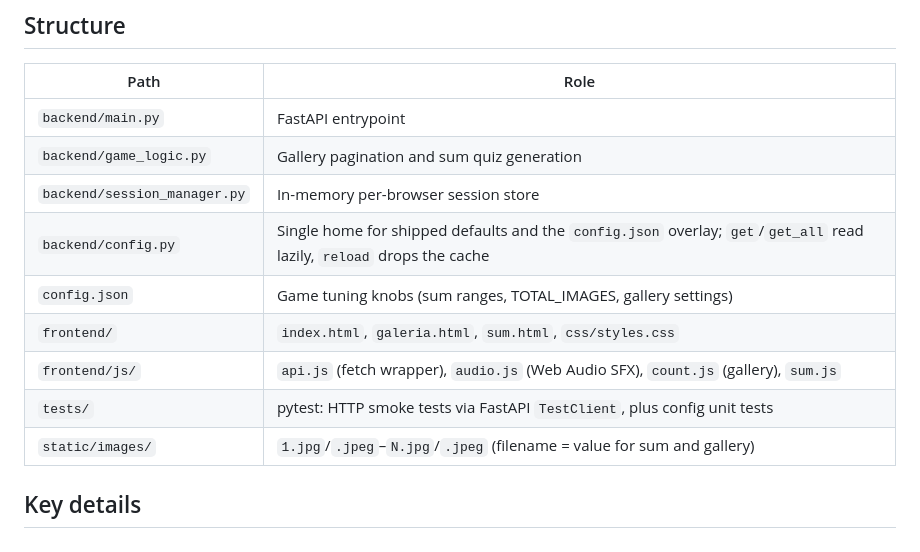
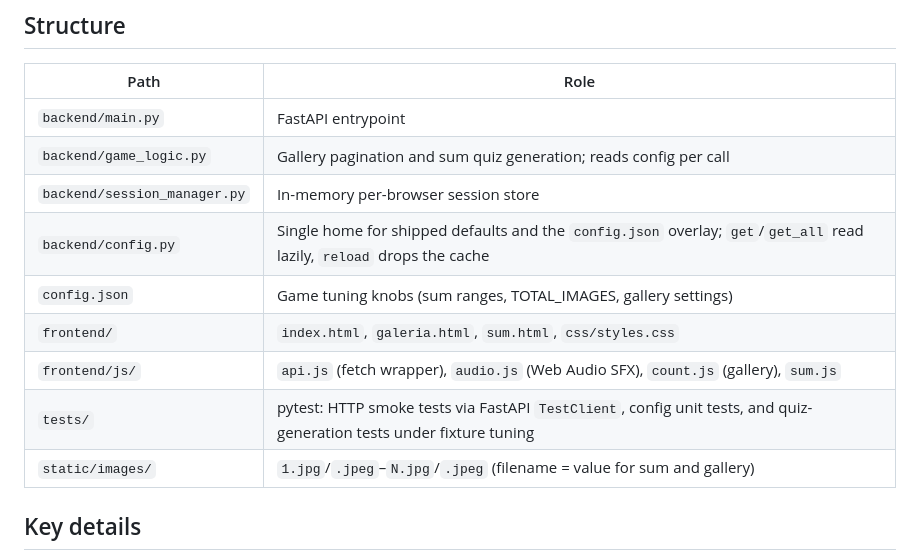
Before and after one commit to Lmex89/quiz-numberblock, a Markdown page: AGENTS.md, the part around the change. GitHub-like rendering.

Commit message:
docs: note per-call config reads
Keep the project reference accurate now that game_logic reads config
inside each function and consumer tests cover fixture tuning.

Signed-off-by: lmex89 <bjt.mex@gmail.com>

```diff
--- a/AGENTS.md
+++ b/AGENTS.md
@@ -51,13 +51,13 @@ No CI, no lint/typecheck.
 | Path | Role |
 |---|---|
 | `backend/main.py` | FastAPI entrypoint |
-| `backend/game_logic.py` | Gallery pagination and sum quiz generation |
+| `backend/game_logic.py` | Gallery pagination and sum quiz generation; reads config per call |
 | `backend/session_manager.py` | In-memory per-browser session store |
 | `backend/config.py` | Single home for shipped defaults and the `config.json` overlay; `get`/`get_all` read lazily, `reload` drops the cache |
 | `config.json` | Game tuning knobs (sum ranges, TOTAL_IMAGES, gallery settings) |
 | `frontend/` | `index.html`, `galeria.html`, `sum.html`, `css/styles.css` |
 | `frontend/js/` | `api.js` (fetch wrapper), `audio.js` (Web Audio SFX), `count.js` (gallery), `sum.js` |
-| `tests/` | pytest: HTTP smoke tests via FastAPI `TestClient`, plus config unit tests |
+| `tests/` | pytest: HTTP smoke tests via FastAPI `TestClient`, config unit tests, and quiz-generation tests under fixture tuning |
 | `static/images/` | `1.jpg`/`.jpeg`–`N.jpg`/`.jpeg` (filename = value for sum and gallery) |
 
 ## Key details
```
